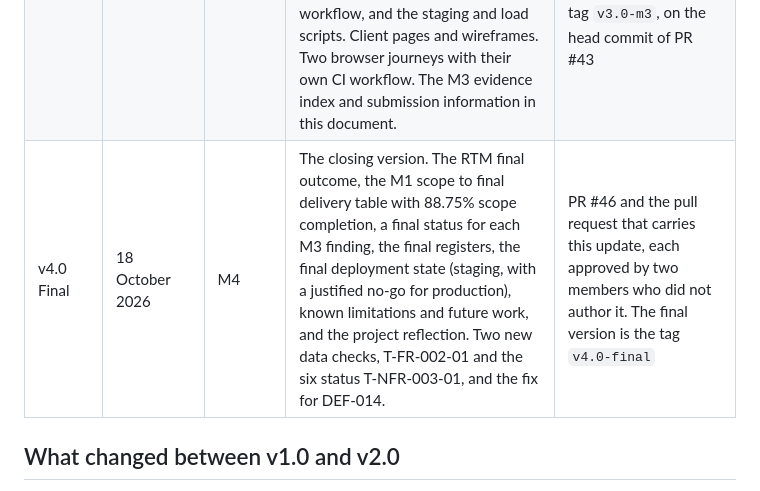
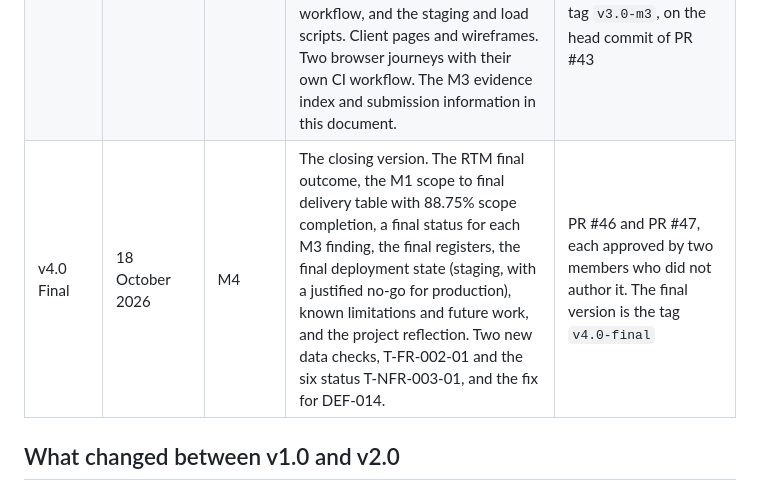
Before and after one commit to DewaldAllers/SEN381-CivicConnect, a Markdown page: docs/PED/README.md, the part around the change. GitHub-like rendering.

Commit message:
Name PR #47 in the PED version history

```diff
--- a/docs/PED/README.md
+++ b/docs/PED/README.md
@@ -53,7 +53,7 @@ The PED is held as linked Markdown in this repository rather than as one file, s
 | v1.0 | 9 September 2026 | M1 baseline | Problem and business need, stakeholders, scope baseline, constraints, 12 functional and 5 non-functional requirements, acceptance criteria, initial RTM, initial Risk Register, initial Engineering Decision Log, Forward Engineering Considerations, GitHub governance evidence, AI Usage Register and the team working agreement. | PR #21, #22, #23, #24, #25 and #26 merged into `main`. Working agreement agreed by all three members on 9 September 2026 |
 | v2.0 | 30 September 2026 | M2 | Review of the v1.0 baseline and the four changes arising from it. Change control register, baseline register, assumptions and dependencies register. RTM rebuilt on the M2 columns and populated. Risk Register reviewed and extended to 22 entries. Architecturally significant requirements, architecture selection and data model. Technology stack with pinned versions and deployment direction. Two design decisions and the initial interface decision. Backend vertical slice with automated checks. | PR #27 and #29 merged into `main`, each approved by the two members who did not author it. PR #28 and the integration request PR #30 carry the remainder. Baseline record BL-002 |
 | v3.0 | 9 to 16 October 2026 | M3 | Defect Register, Technical Debt Register and release evidence summary. Change control extended to CR-009, and the decision log to DEC-018 and ADR-007. Test approach and 49 designed test cases. RTM filled in from `main` with executed cases. Backend: sign in and sessions, every endpoint, the PostgreSQL store with migrations, the CI audit and the persistence workflow, and the staging and load scripts. Client pages and wireframes. Two browser journeys with their own CI workflow. The M3 evidence index and submission information in this document. | PR #31 to #34, PR #36 to #42 and PR #44 merged into `main`, each approved by two members who did not author it. PR #43 carries this update. The release candidate is the tag `v3.0-m3`, on the head commit of PR #43 |
-| v4.0 Final | 18 October 2026 | M4 | The closing version. The RTM final outcome, the M1 scope to final delivery table with 88.75% scope completion, a final status for each M3 finding, the final registers, the final deployment state (staging, with a justified no-go for production), known limitations and future work, and the project reflection. Two new data checks, T-FR-002-01 and the six status T-NFR-003-01, and the fix for DEF-014. | PR #46 and the pull request that carries this update, each approved by two members who did not author it. The final version is the tag `v4.0-final` |
+| v4.0 Final | 18 October 2026 | M4 | The closing version. The RTM final outcome, the M1 scope to final delivery table with 88.75% scope completion, a final status for each M3 finding, the final registers, the final deployment state (staging, with a justified no-go for production), known limitations and future work, and the project reflection. Two new data checks, T-FR-002-01 and the six status T-NFR-003-01, and the fix for DEF-014. | PR #46 and PR #47, each approved by two members who did not author it. The final version is the tag `v4.0-final` |
 
 ## What changed between v1.0 and v2.0
 
```
